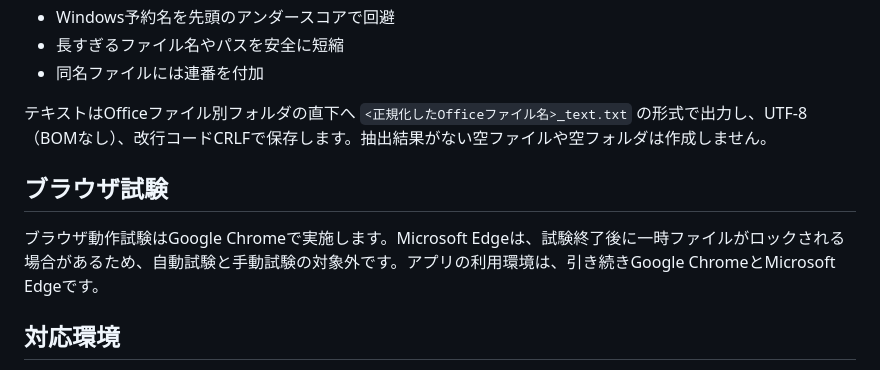
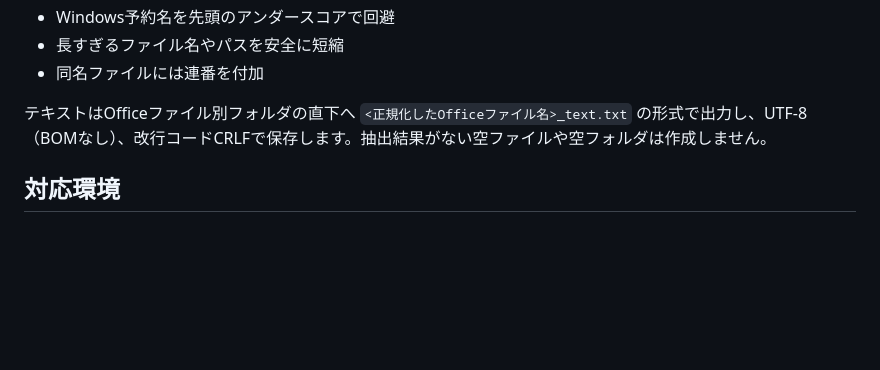
Before and after one commit to RakujitaWorks/document-content-extractor, a Markdown page: README.md, the part around the change. Rendered like a GitHub page; blank space fills up the shorter version.

```diff
--- a/README.md
+++ b/README.md
@@ -112,10 +112,6 @@ ZIP/
 
 テキストはOfficeファイル別フォルダの直下へ `<正規化したOfficeファイル名>_text.txt` の形式で出力し、UTF-8（BOMなし）、改行コードCRLFで保存します。抽出結果がない空ファイルや空フォルダは作成しません。
 
-## ブラウザ試験
-
-ブラウザ動作試験はGoogle Chromeで実施します。Microsoft Edgeは、試験終了後に一時ファイルがロックされる場合があるため、自動試験と手動試験の対象外です。アプリの利用環境は、引き続きGoogle ChromeとMicrosoft Edgeです。
-
 ## 対応環境
 
 - Windows 10 / Windows 11
```
